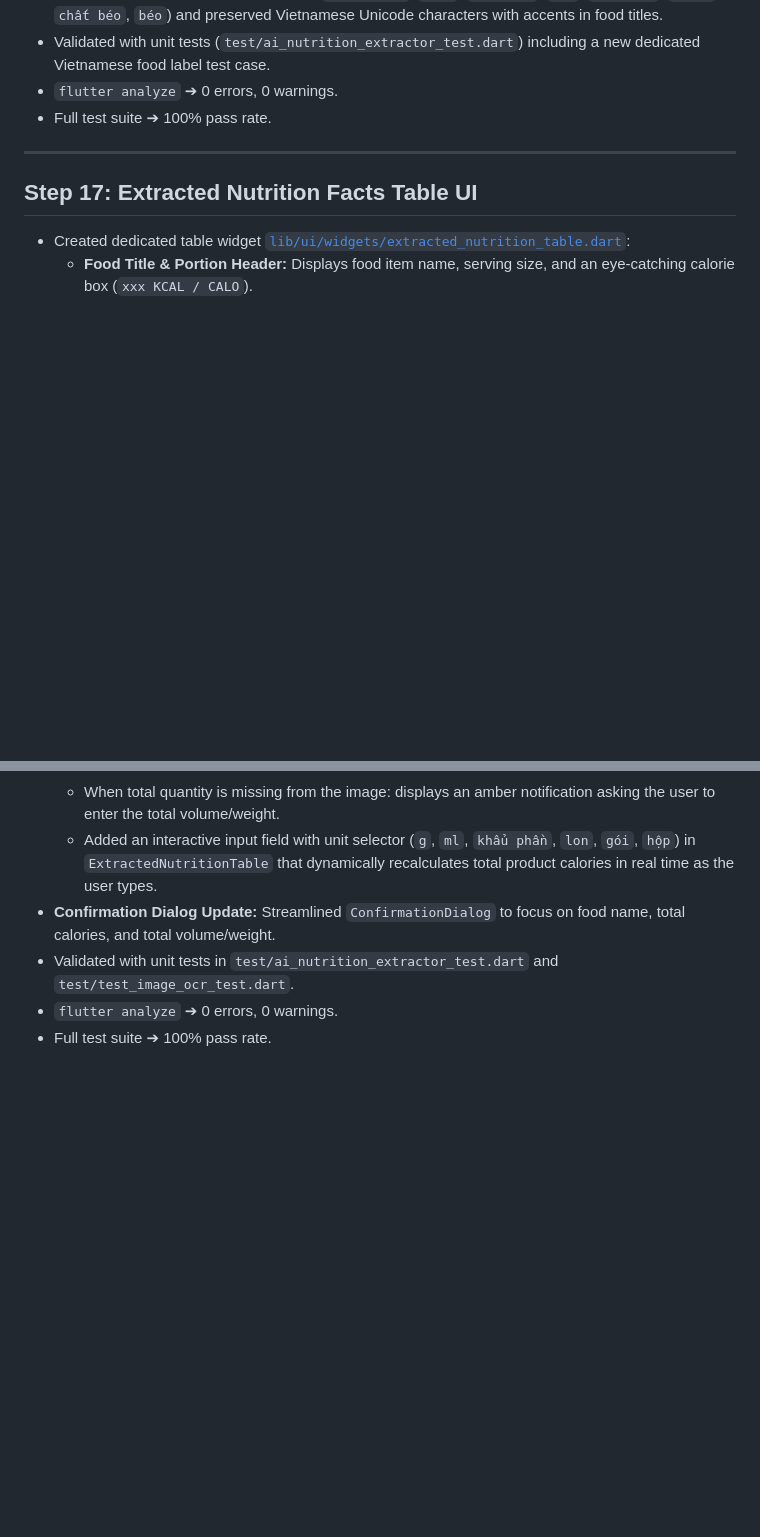
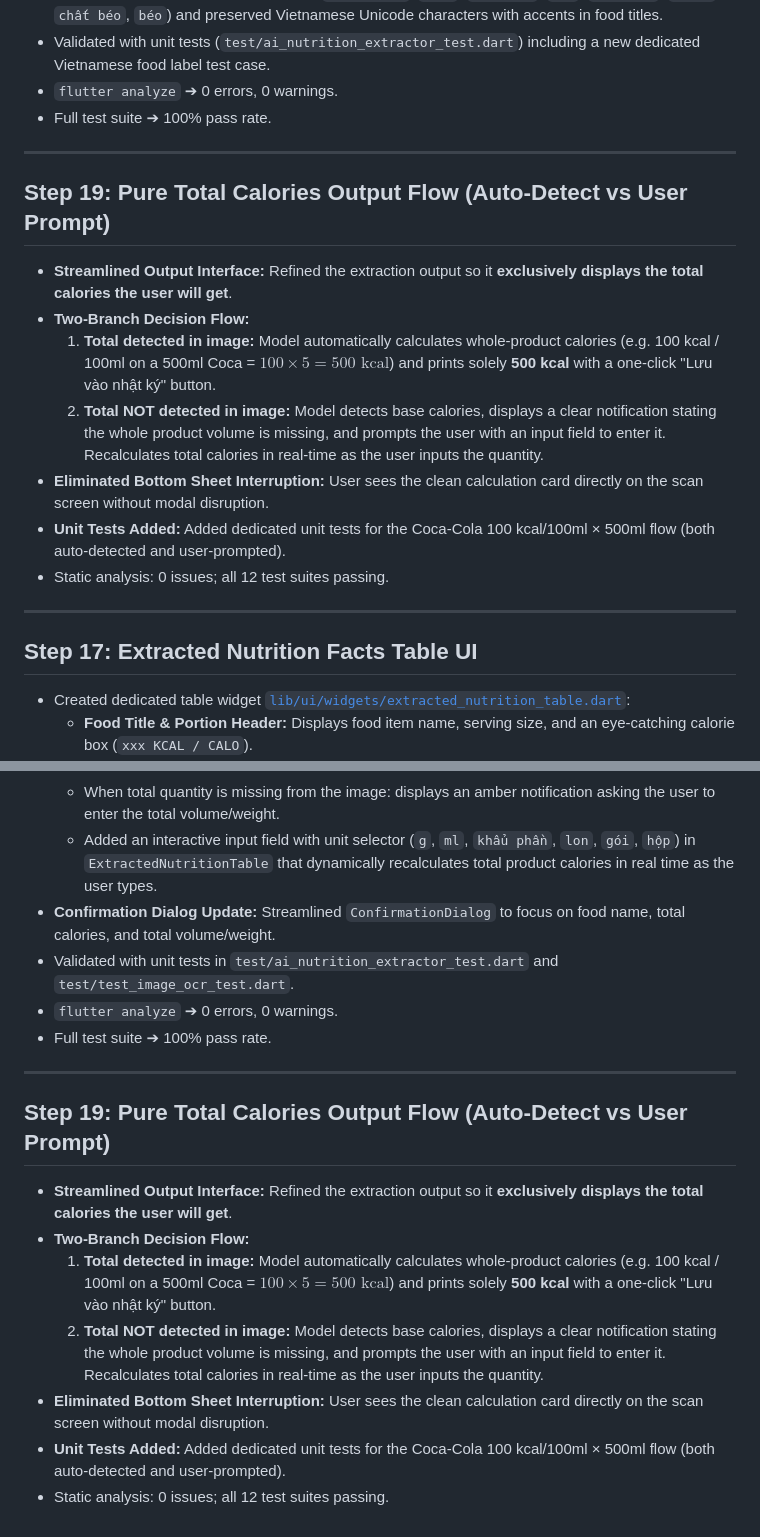
Before and after one commit to hieseEntity/caloriesCalculator, a Markdown page: PROJECT_STEPS.md, 2 parts joined by grey strips. Rendered like a GitHub page; blank space fills up the shorter version.

Commit message:
docs: document Step 19 Pure Total Calories Output Flow

```diff
--- a/PROJECT_STEPS.md
+++ b/PROJECT_STEPS.md
@@ -193,6 +193,17 @@ This document outlines the chronological steps taken from the initial blank Flut
 
 ---
 
+## Step 19: Pure Total Calories Output Flow (Auto-Detect vs User Prompt)
+* **Streamlined Output Interface:** Refined the extraction output so it **exclusively displays the total calories the user will get**.
+* **Two-Branch Decision Flow:**
+  1. **Total detected in image:** Model automatically calculates whole-product calories (e.g. 100 kcal / 100ml on a 500ml Coca = $100 \times 5 = 500\text{ kcal}$) and prints solely **500 kcal** with a one-click "Lưu vào nhật ký" button.
+  2. **Total NOT detected in image:** Model detects base calories, displays a clear notification stating the whole product volume is missing, and prompts the user with an input field to enter it. Recalculates total calories in real-time as the user inputs the quantity.
+* **Eliminated Bottom Sheet Interruption:** User sees the clean calculation card directly on the scan screen without modal disruption.
+* **Unit Tests Added:** Added dedicated unit tests for the Coca-Cola 100 kcal/100ml × 500ml flow (both auto-detected and user-prompted).
+* Static analysis: 0 issues; all 12 test suites passing.
+
+---
+
 ## Step 17: Extracted Nutrition Facts Table UI
 * Created dedicated table widget [`lib/ui/widgets/extracted_nutrition_table.dart`](file:///home/hiese/Projects/Flutter/calories_calculator/lib/ui/widgets/extracted_nutrition_table.dart):
   * **Food Title & Portion Header:** Displays food item name, serving size, and an eye-catching calorie box (`xxx KCAL / CALO`).
@@ -222,3 +233,14 @@ This document outlines the chronological steps taken from the initial blank Flut
 * Validated with unit tests in `test/ai_nutrition_extractor_test.dart` and `test/test_image_ocr_test.dart`.
 * `flutter analyze` ➔ 0 errors, 0 warnings.
 * Full test suite ➔ 100% pass rate.
+
+---
+
+## Step 19: Pure Total Calories Output Flow (Auto-Detect vs User Prompt)
+* **Streamlined Output Interface:** Refined the extraction output so it **exclusively displays the total calories the user will get**.
+* **Two-Branch Decision Flow:**
+  1. **Total detected in image:** Model automatically calculates whole-product calories (e.g. 100 kcal / 100ml on a 500ml Coca = $100 \times 5 = 500\text{ kcal}$) and prints solely **500 kcal** with a one-click "Lưu vào nhật ký" button.
+  2. **Total NOT detected in image:** Model detects base calories, displays a clear notification stating the whole product volume is missing, and prompts the user with an input field to enter it. Recalculates total calories in real-time as the user inputs the quantity.
+* **Eliminated Bottom Sheet Interruption:** User sees the clean calculation card directly on the scan screen without modal disruption.
+* **Unit Tests Added:** Added dedicated unit tests for the Coca-Cola 100 kcal/100ml × 500ml flow (both auto-detected and user-prompted).
+* Static analysis: 0 issues; all 12 test suites passing.
```
